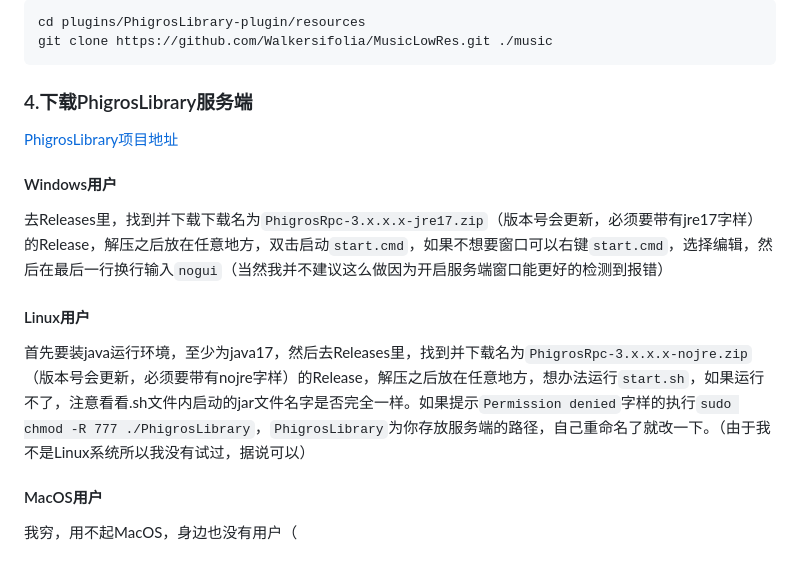
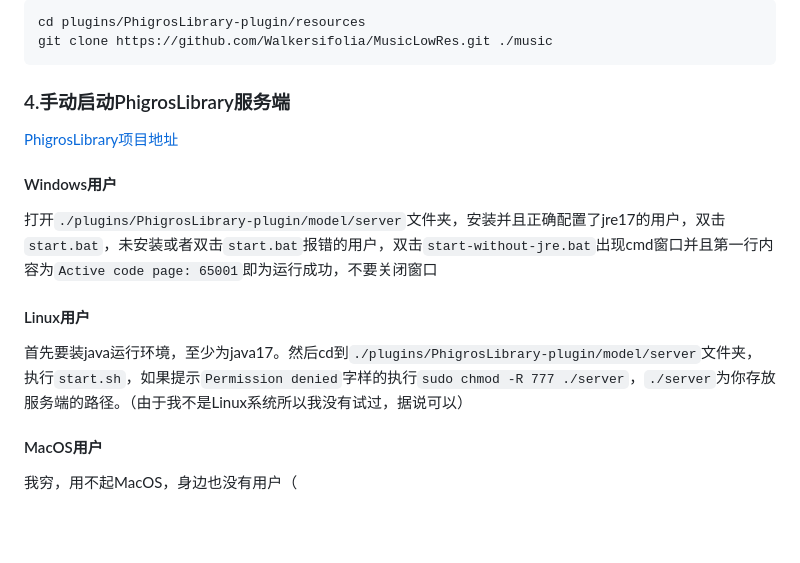
Before and after one commit to Walkersifolia/PhigrosLibrary-plugin, a Markdown page: README.md, the part around the change. Rendered like a GitHub page; blank space fills up the shorter version.

````diff
--- a/README.md
+++ b/README.md
@@ -50,15 +50,15 @@ git clone https://github.com/Walkersifolia/MusicLowRes.git ./music
 ```
 
 
-### 4.下载PhigrosLibrary服务端
+### 4.手动启动PhigrosLibrary服务端
 
 [PhigrosLibrary项目地址](https://github.com/7aGiven/PhigrosLibrary)
 
 #### Windows用户
-去Releases里，找到并下载下载名为`PhigrosRpc-3.x.x.x-jre17.zip`（版本号会更新，必须要带有jre17字样）的Release，解压之后放在任意地方，双击启动`start.cmd`，如果不想要窗口可以右键`start.cmd`，选择编辑，然后在最后一行换行输入`nogui`（当然我并不建议这么做因为开启服务端窗口能更好的检测到报错）
+打开`./plugins/PhigrosLibrary-plugin/model/server`文件夹，安装并且正确配置了jre17的用户，双击`start.bat`，未安装或者双击`start.bat`报错的用户，双击`start-without-jre.bat`出现cmd窗口并且第一行内容为`Active code page: 65001`即为运行成功，不要关闭窗口
 
 #### Linux用户
-首先要装java运行环境，至少为java17，然后去Releases里，找到并下载名为`PhigrosRpc-3.x.x.x-nojre.zip`（版本号会更新，必须要带有nojre字样）的Release，解压之后放在任意地方，想办法运行`start.sh`，如果运行不了，注意看看.sh文件内启动的jar文件名字是否完全一样。如果提示`Permission denied`字样的执行`sudo chmod -R 777 ./PhigrosLibrary`，`PhigrosLibrary`为你存放服务端的路径，自己重命名了就改一下。（由于我不是Linux系统所以我没有试过，据说可以）
+首先要装java运行环境，至少为java17。然后cd到`./plugins/PhigrosLibrary-plugin/model/server`文件夹，执行`start.sh`，如果提示`Permission denied`字样的执行`sudo chmod -R 777 ./server`，`./server`为你存放服务端的路径。（由于我不是Linux系统所以我没有试过，据说可以）
 
 #### MacOS用户
 我穷，用不起MacOS，身边也没有用户（
````
